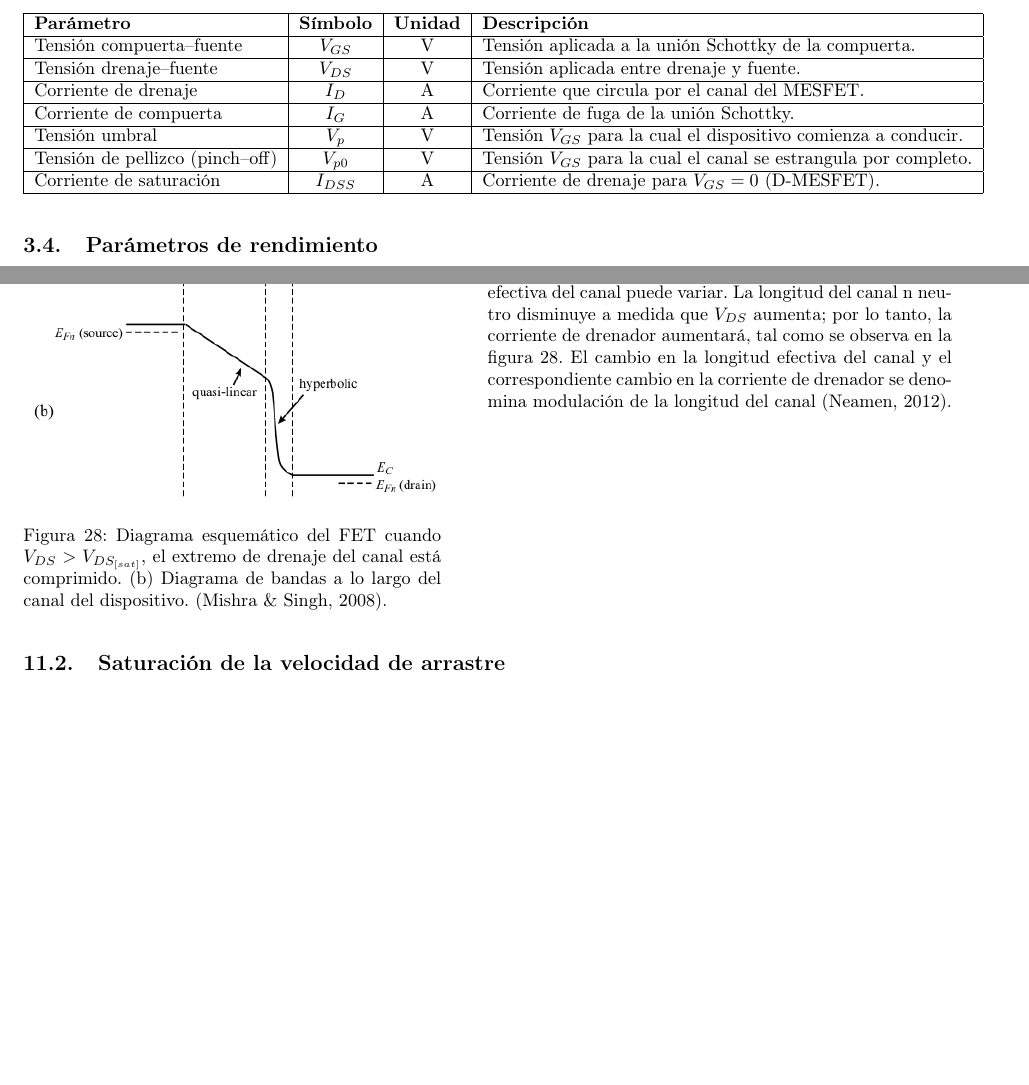
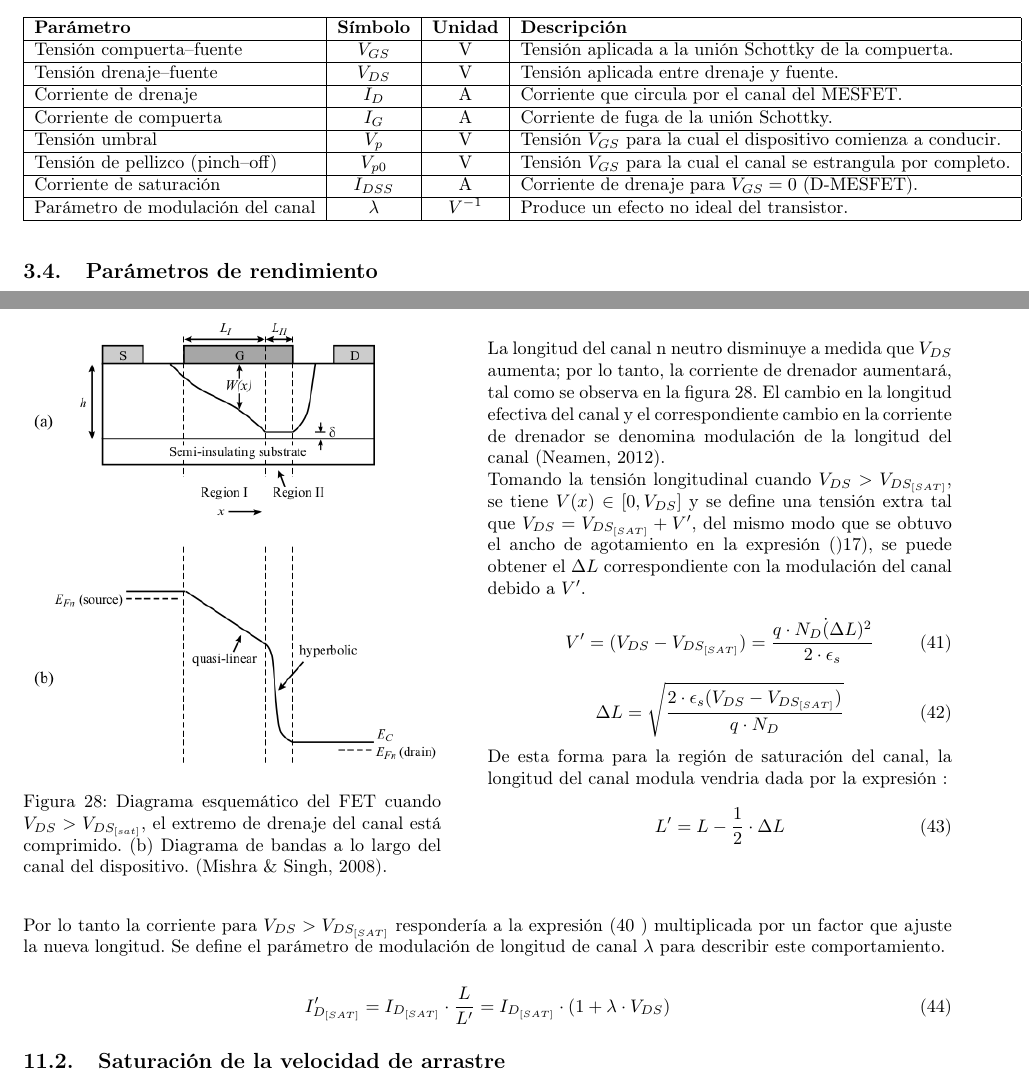
Before and after one commit to Seba-SL/TP-Final-MESFET-, a LaTeX document (TP_Final_MESFET_Lazo/main.tex): two parts of pages 6 and 19 of 24, joined at a grey line, cut so that both start at the same text, the shorter picture padded with empty space. Compiled offline with pdfLaTeX.

Commit message:
efecto de modulación , falta simular

```diff
--- a/TP_Final_MESFET_Lazo/main.tex
+++ b/TP_Final_MESFET_Lazo/main.tex
@@ -393,6 +393,7 @@ El comportamiento eléctrico del dispositivo se podrá describir con ayuda de la
 		Tensión umbral & $V_p$ & V & Tensión $V_{GS}$ para la cual el dispositivo comienza a conducir. \\ \hline
 		Tensión de pellizco (pinch--off) & $V_{p0}$ & V & Tensión $V_{GS}$ para la cual el canal se estrangula por completo. \\ \hline
 		Corriente de saturación & $I_{DSS}$ & A & Corriente de drenaje para $V_{GS} = 0$ (D-MESFET).\\ \hline
+		Parámetro de modulación del canal & $\lambda$ & $V^{-1}$& Produce un efecto no ideal del transistor.\\ \hline
 	\end{tabular}
 \end{table}
 
@@ -2036,12 +2037,37 @@ Cuando un MESFET está polarizado en la región de estrangulamiento, la longitud
 	% ---------- Texto (derecha) ----------
 	\begin{minipage}[c]{0.5\textwidth}
 
-			Previamente obtuvimos la expresión de $I_D$ considerando constante la  longitud del canal $L$. Sin embargo, la longitud efectiva del canal puede variar. La longitud del canal n neutro disminuye a medida que $V_{DS}$ aumenta; por lo tanto, la corriente de drenador aumentará, tal como se observa en la figura \ref{fig:modulaciondelcanal}. El cambio en la longitud efectiva del canal y el correspondiente cambio en la corriente de drenador se denomina modulación de la longitud del canal \parencite{neamen2012}.
+			 La longitud del canal n neutro disminuye a medida que $V_{DS}$ aumenta; por lo tanto, la corriente de drenador aumentará, tal como se observa en la figura \ref{fig:modulaciondelcanal}. El cambio en la longitud efectiva del canal y el correspondiente cambio en la corriente de drenador se denomina modulación de la longitud del canal \parencite{neamen2012}.
+
+			Tomando la tensión longitudinal cuando $V_{DS} > V_{DS_{[SAT]}}$, se tiene $V(x) \in [0, V_{DS}] $ y se define una tensión extra tal que $V_{DS} =V_{DS_{[SAT]}} + V'$, del mismo modo que se obtuvo el ancho de agotamiento en la expresión ()\ref{equation: W_d_polarizado}), se puede obtener el $\Delta L$ correspondiente con la modulación del canal debido a $V'$.
+
+			\begin{equation}
+				V' = ( V_{DS} - V_{DS_{[SAT]} }  ) = \frac{q \cdot N_D \dot (\Delta L)^2 }{2 \cdot \epsilon_s}
+			\end{equation}
+
+
+			\begin{equation}
+				\Delta L = \sqrt{   \frac{2 \cdot \epsilon_s (  V_{DS} - V_{DS_{[SAT]} }   )}{  q \cdot N_D}    }
+			\end{equation}
+
+			De esta forma para la región de saturación del canal, la longitud del canal modula vendria dada por la expresión :
+
+			\begin{equation}
+				L' = L - \frac{1}{2} \cdot 	\Delta L
+			\end{equation}
+
+
 
 	\end{minipage}
 
-\end{figure}
-
+
+\end{figure}
+
+Por lo tanto la corriente para $V_{DS} > V_{DS_{[SAT]}} $ respondería a la expresión (\ref{equation:ID_SAT_COMPLETA_3} ) multiplicada por un factor que ajuste la nueva longitud. Se define el parámetro de modulación de longitud de canal $\lambda $ para describir este comportamiento.
+
+	\begin{equation}
+		I_{D_{[SAT]} } ' = I_{D_{[SAT]} } \cdot \frac{L}{L'}  = I_{D_{[SAT]} } \cdot (1 + \lambda \cdot V_{DS})
+	\end{equation}
 
 \subsection{Saturación de la velocidad de arrastre}
 \subsection{Región subumbral}
```
Also changed, not shown: TP_Final_MESFET_Lazo/main.pdf, TP_Final_MESFET_Lazo/main.tex (2 more changed lines), 3 other files.
